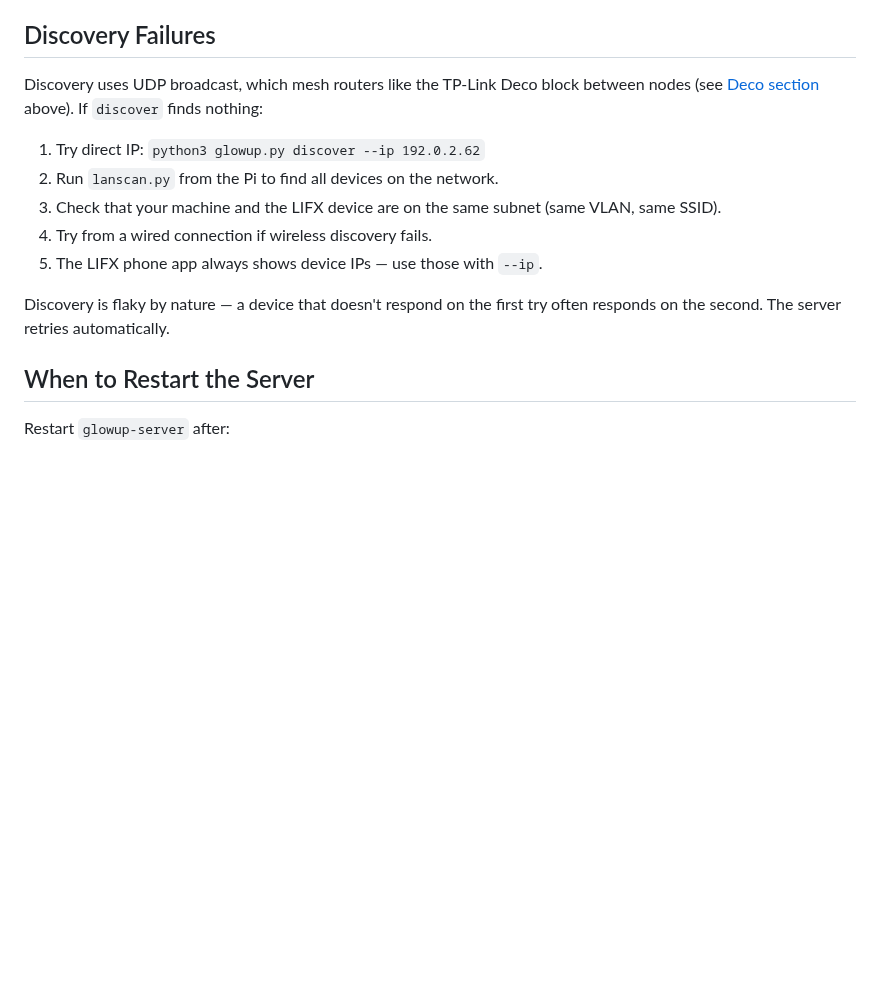
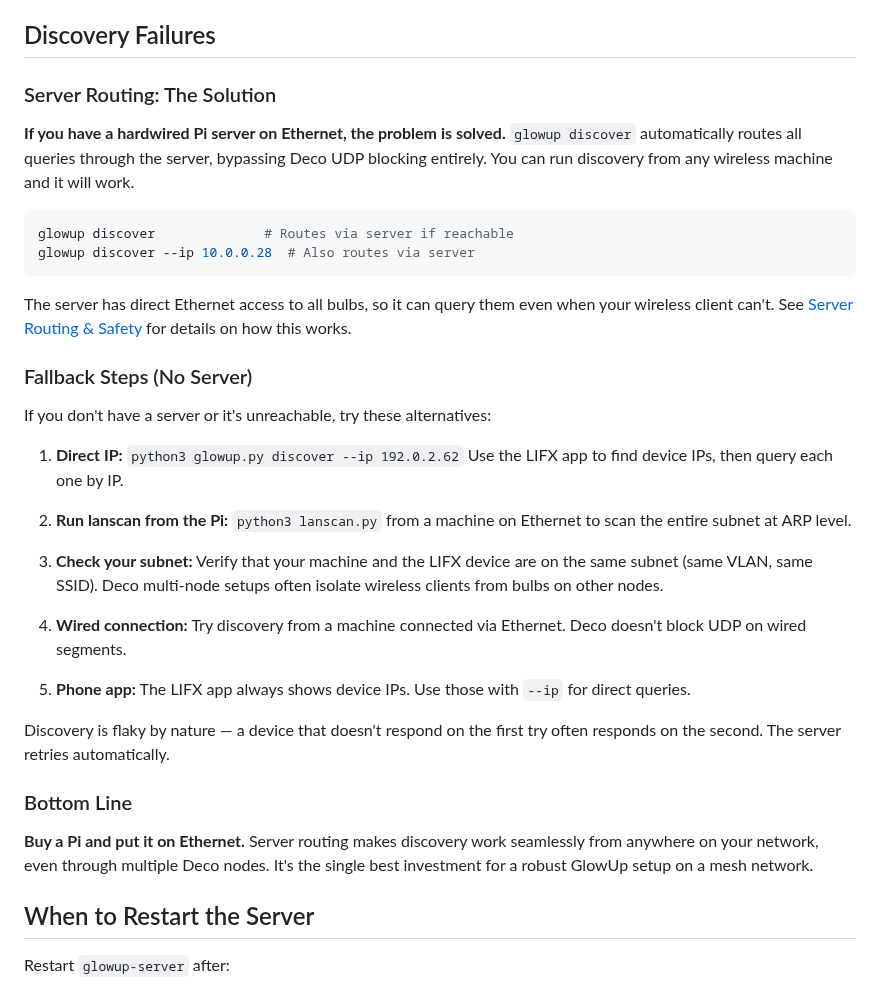
Before and after one commit to pkivolowitz/lifx, a Markdown page: docs/14-troubleshooting.md, the part around the change. Drawn GitHub-style; blank space fills up the shorter version.

Commit message:
Reframe discovery troubleshooting around server routing as primary solution
The "Discovery Failures" section previously presented UDP broadcast fallbacks
as the primary approach, which doesn't leverage the server routing feature
that was specifically architected to solve the Deco mesh problem.

Changes:
- Lead with the fact that having a hardwired Pi on Ethernet eliminates
  the problem entirely via automatic server routing
- Explain that `glowup discover` routes through the server when available,
  bypassing Deco UDP blocking
- Position the previous steps (direct IP, lanscan, wired connection) as
  fallbacks for scenarios without a server
- Reference the new Server Routing & Safety chapter for technical details
- Add a strong closing recommendation: "Buy a Pi and put it on Ethernet"

This reframes the troubleshooting narrative from "work around Deco's
limitations" to "use the server architecture to eliminate the problem
entirely," which is what the system is designed to do.

Co-Authored-By: Claude Haiku 4.5 <noreply@anthropic.com>

````diff
--- a/docs/14-troubleshooting.md
+++ b/docs/14-troubleshooting.md
@@ -67,20 +67,53 @@ network disruptions.
 
 ## Discovery Failures
 
-Discovery uses UDP broadcast, which mesh routers like the TP-Link
-Deco block between nodes (see [Deco section](#tp-link-deco-mesh-routers--a-special-circle-of-hell) above).
-If `discover` finds nothing:
+### Server Routing: The Solution
 
-1. Try direct IP: `python3 glowup.py discover --ip 192.0.2.62`
-2. Run `lanscan.py` from the Pi to find all devices on the network.
-3. Check that your machine and the LIFX device are on the same
-   subnet (same VLAN, same SSID).
-4. Try from a wired connection if wireless discovery fails.
-5. The LIFX phone app always shows device IPs — use those with `--ip`.
+**If you have a hardwired Pi server on Ethernet, the problem is solved.**
+`glowup discover` automatically routes all queries through the server,
+bypassing Deco UDP blocking entirely.  You can run discovery from any
+wireless machine and it will work.
+
+```bash
+glowup discover              # Routes via server if reachable
+glowup discover --ip 10.0.0.28  # Also routes via server
+```
+
+The server has direct Ethernet access to all bulbs, so it can query
+them even when your wireless client can't.  See
+[Server Routing & Safety](../docs/25-server-routing-safety.md) for
+details on how this works.
+
+### Fallback Steps (No Server)
+
+If you don't have a server or it's unreachable, try these alternatives:
+
+1. **Direct IP:** `python3 glowup.py discover --ip 192.0.2.62`
+   Use the LIFX app to find device IPs, then query each one by IP.
+
+2. **Run lanscan from the Pi:** `python3 lanscan.py` from a machine
+   on Ethernet to scan the entire subnet at ARP level.
+
+3. **Check your subnet:** Verify that your machine and the LIFX device
+   are on the same subnet (same VLAN, same SSID).  Deco multi-node
+   setups often isolate wireless clients from bulbs on other nodes.
+
+4. **Wired connection:** Try discovery from a machine connected via
+   Ethernet.  Deco doesn't block UDP on wired segments.
+
+5. **Phone app:** The LIFX app always shows device IPs.  Use those
+   with `--ip` for direct queries.
 
 Discovery is flaky by nature — a device that doesn't respond on the
 first try often responds on the second.  The server retries
 automatically.
+
+### Bottom Line
+
+**Buy a Pi and put it on Ethernet.** Server routing makes discovery
+work seamlessly from anywhere on your network, even through multiple
+Deco nodes.  It's the single best investment for a robust GlowUp
+setup on a mesh network.
 
 ## When to Restart the Server
 
````
